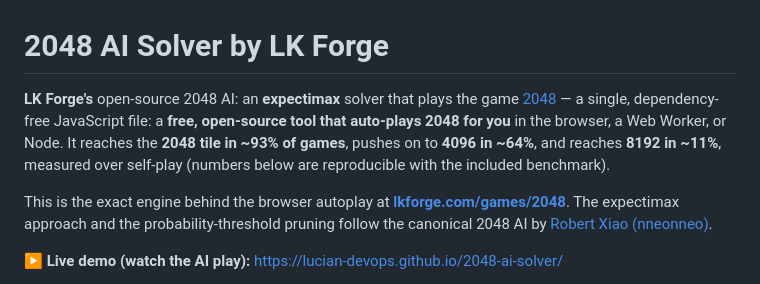
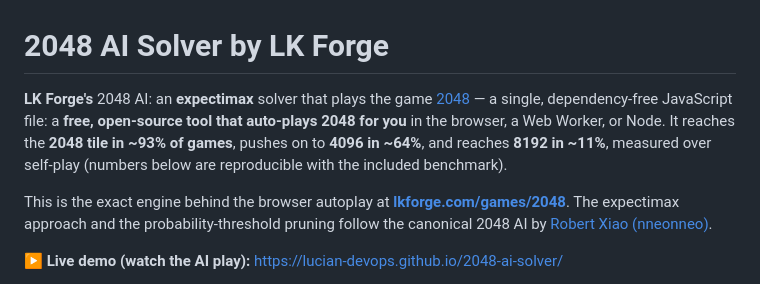
Before and after one commit to lucian-devops/2048-ai-solver, a Markdown page: README.md, the part around the change. Drawn GitHub-style.

Commit message:
README: drop repeated 'open-source'
Co-Authored-By: Claude Opus 5.5 <noreply@anthropic.com>

```diff
--- a/README.md
+++ b/README.md
@@ -1,6 +1,6 @@
 # 2048 AI Solver by LK Forge
 
-**LK Forge's** open-source 2048 AI: an **expectimax** solver that plays the game [2048](https://en.wikipedia.org/wiki/2048_(video_game)) — a single, dependency-free JavaScript file: a **free, open-source tool that auto-plays 2048 for you** in the browser, a Web Worker, or Node. It reaches the **2048 tile in ~93% of games**, pushes on to **4096 in ~64%**, and reaches **8192 in ~11%**, measured over self-play (numbers below are reproducible with the included benchmark).
+**LK Forge's** 2048 AI: an **expectimax** solver that plays the game [2048](https://en.wikipedia.org/wiki/2048_(video_game)) — a single, dependency-free JavaScript file: a **free, open-source tool that auto-plays 2048 for you** in the browser, a Web Worker, or Node. It reaches the **2048 tile in ~93% of games**, pushes on to **4096 in ~64%**, and reaches **8192 in ~11%**, measured over self-play (numbers below are reproducible with the included benchmark).
 
 This is the exact engine behind the browser autoplay at **[lkforge.com/games/2048](https://lkforge.com/games/2048/)**. The expectimax approach and the probability-threshold pruning follow the canonical 2048 AI by [Robert Xiao (nneonneo)](https://github.com/nneonneo/2048-ai).
 
```
